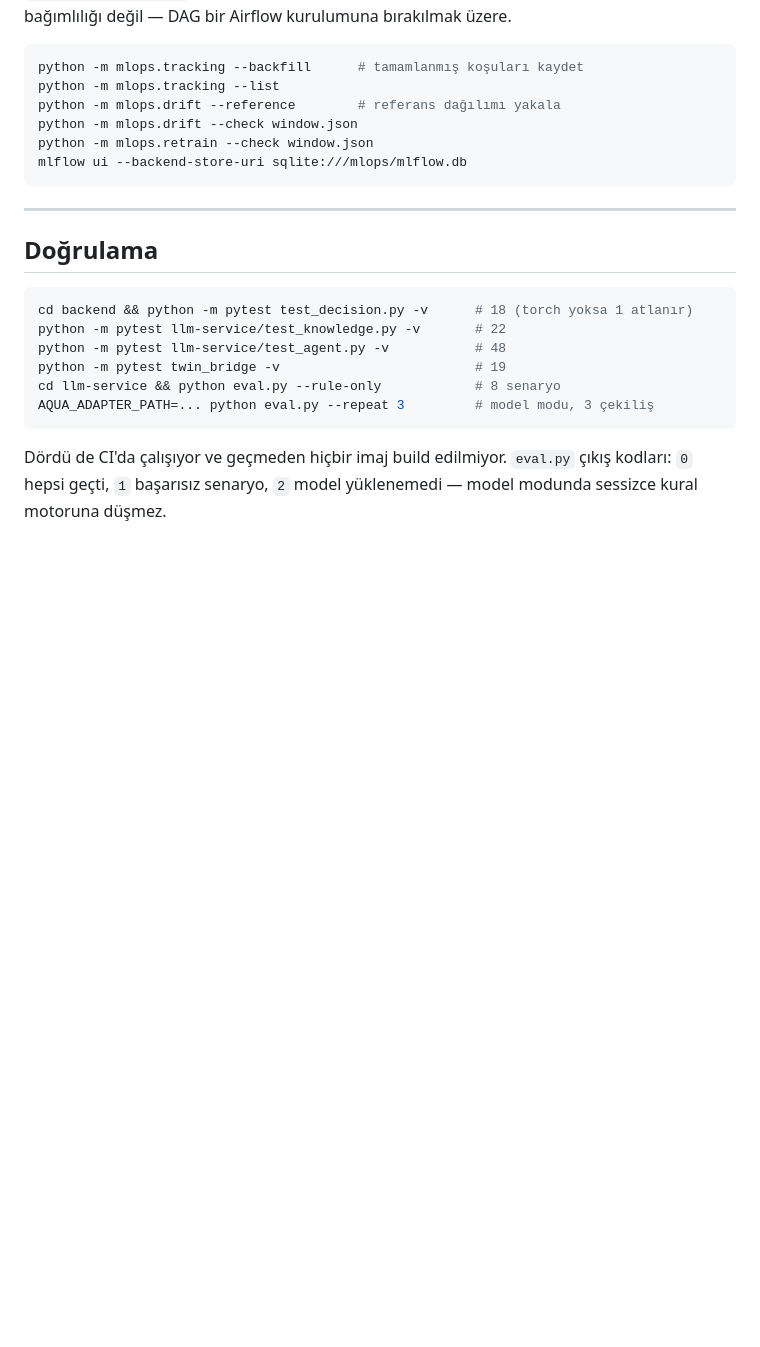
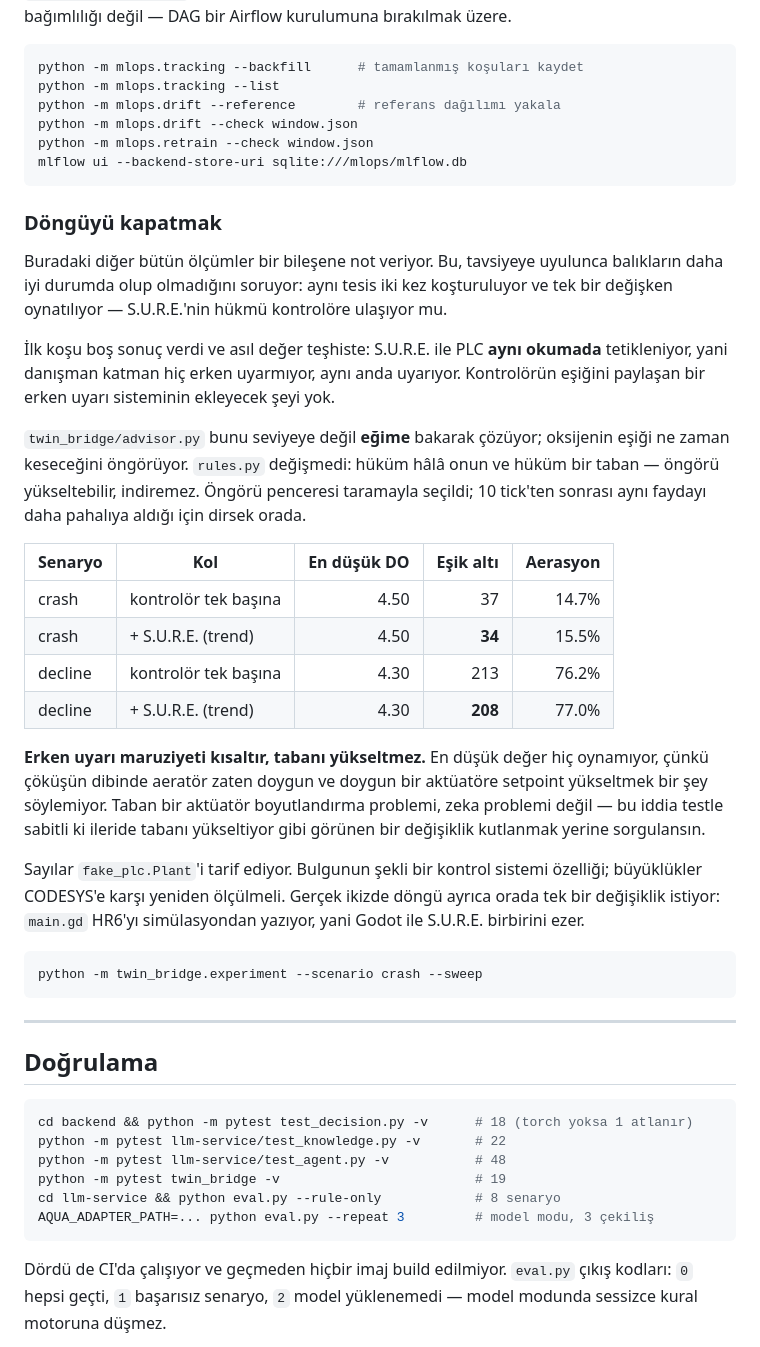
Before and after one commit to iroh19/sure, a Markdown page: README.tr.md, the part around the change. Drawn GitHub-style; blank space fills up the shorter version.

````diff
--- a/README.tr.md
+++ b/README.tr.md
@@ -346,6 +346,45 @@ python -m mlops.retrain --check window.json
 mlflow ui --backend-store-uri sqlite:///mlops/mlflow.db
 ```
 
+### Döngüyü kapatmak
+
+Buradaki diğer bütün ölçümler bir bileşene not veriyor. Bu, tavsiyeye uyulunca
+balıkların daha iyi durumda olup olmadığını soruyor: aynı tesis iki kez
+koşturuluyor ve tek bir değişken oynatılıyor — S.U.R.E.'nin hükmü kontrolöre
+ulaşıyor mu.
+
+İlk koşu boş sonuç verdi ve asıl değer teşhiste: S.U.R.E. ile PLC **aynı
+okumada** tetikleniyor, yani danışman katman hiç erken uyarmıyor, aynı anda
+uyarıyor. Kontrolörün eşiğini paylaşan bir erken uyarı sisteminin ekleyecek şeyi
+yok.
+
+`twin_bridge/advisor.py` bunu seviyeye değil **eğime** bakarak çözüyor; oksijenin
+eşiği ne zaman keseceğini öngörüyor. `rules.py` değişmedi: hüküm hâlâ onun ve
+hüküm bir taban — öngörü yükseltebilir, indiremez. Öngörü penceresi taramayla
+seçildi; 10 tick'ten sonrası aynı faydayı daha pahalıya aldığı için dirsek orada.
+
+| Senaryo | Kol | En düşük DO | Eşik altı | Aerasyon |
+|---|---|--:|--:|--:|
+| crash | kontrolör tek başına | 4.50 | 37 | 14.7% |
+| crash | + S.U.R.E. (trend) | 4.50 | **34** | 15.5% |
+| decline | kontrolör tek başına | 4.30 | 213 | 76.2% |
+| decline | + S.U.R.E. (trend) | 4.30 | **208** | 77.0% |
+
+**Erken uyarı maruziyeti kısaltır, tabanı yükseltmez.** En düşük değer hiç
+oynamıyor, çünkü çöküşün dibinde aeratör zaten doygun ve doygun bir aktüatöre
+setpoint yükseltmek bir şey söylemiyor. Taban bir aktüatör boyutlandırma
+problemi, zeka problemi değil — bu iddia testle sabitli ki ileride tabanı
+yükseltiyor gibi görünen bir değişiklik kutlanmak yerine sorgulansın.
+
+Sayılar `fake_plc.Plant`'i tarif ediyor. Bulgunun şekli bir kontrol sistemi
+özelliği; büyüklükler CODESYS'e karşı yeniden ölçülmeli. Gerçek ikizde döngü
+ayrıca orada tek bir değişiklik istiyor: `main.gd` HR6'yı simülasyondan yazıyor,
+yani Godot ile S.U.R.E. birbirini ezer.
+
+```bash
+python -m twin_bridge.experiment --scenario crash --sweep
+```
+
 ---
 
 ## Doğrulama
````
Also changed, not shown: README.md (+39 -0 lines).
